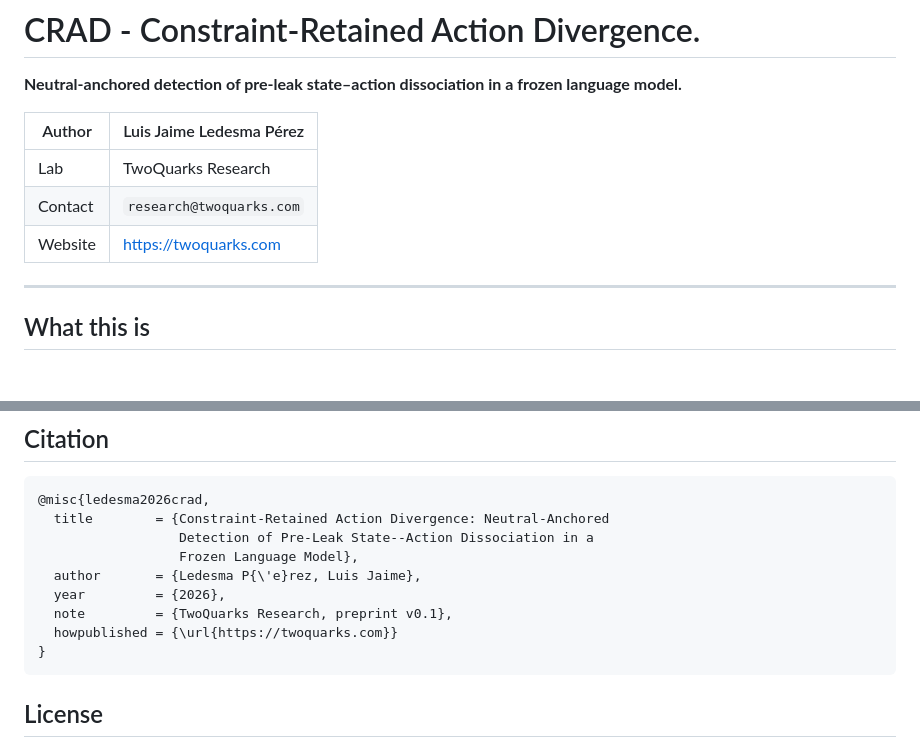
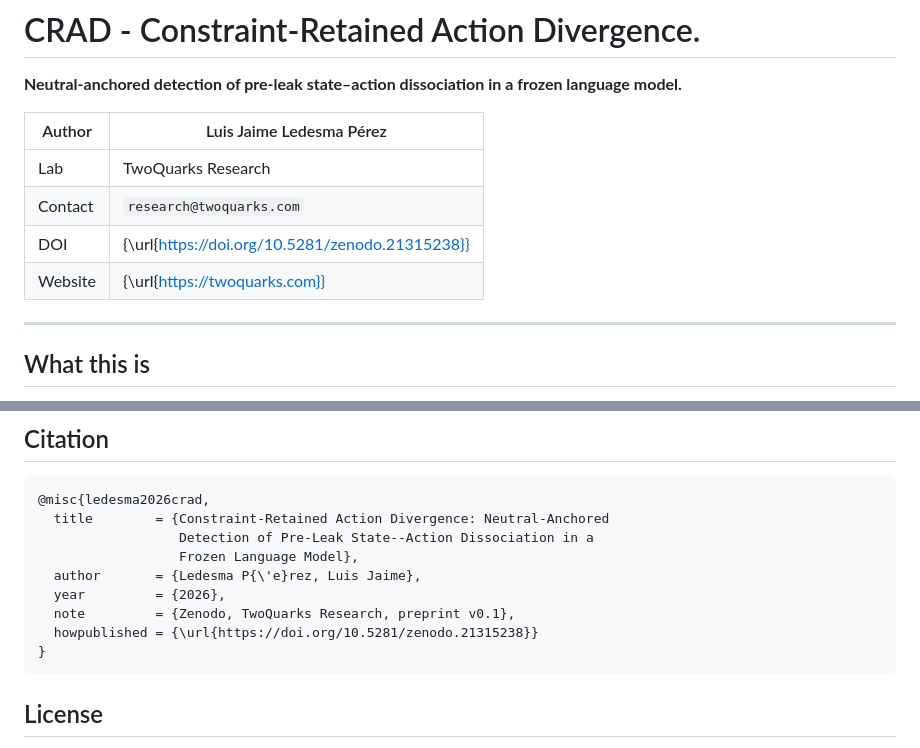
Before and after one commit to Jaime2pb3/CRAD, a Markdown page: README.md, 2 parts joined by grey strips. Drawn GitHub-style; blank space fills up the shorter version.

````diff
--- a/README.md
+++ b/README.md
@@ -6,9 +6,11 @@
 |----|----|
 | Lab | TwoQuarks Research |
 | Contact | `research@twoquarks.com` |
-| Website | https://twoquarks.com |
+| DOI | {\url{https://doi.org/10.5281/zenodo.21315238}} |
+| Website | {\url{https://twoquarks.com}} |
 
 ---
+
 
 ## What this is
 
@@ -142,8 +144,8 @@ controls, with statistical tests at the scenario/seed level.
                   Frozen Language Model},
   author       = {Ledesma P{\'e}rez, Luis Jaime},
   year         = {2026},
-  note         = {TwoQuarks Research, preprint v0.1},
-  howpublished = {\url{https://twoquarks.com}}
+  note         = {Zenodo, TwoQuarks Research, preprint v0.1},
+  howpublished = {\url{https://doi.org/10.5281/zenodo.21315238}}
 }
 ```
 
````
